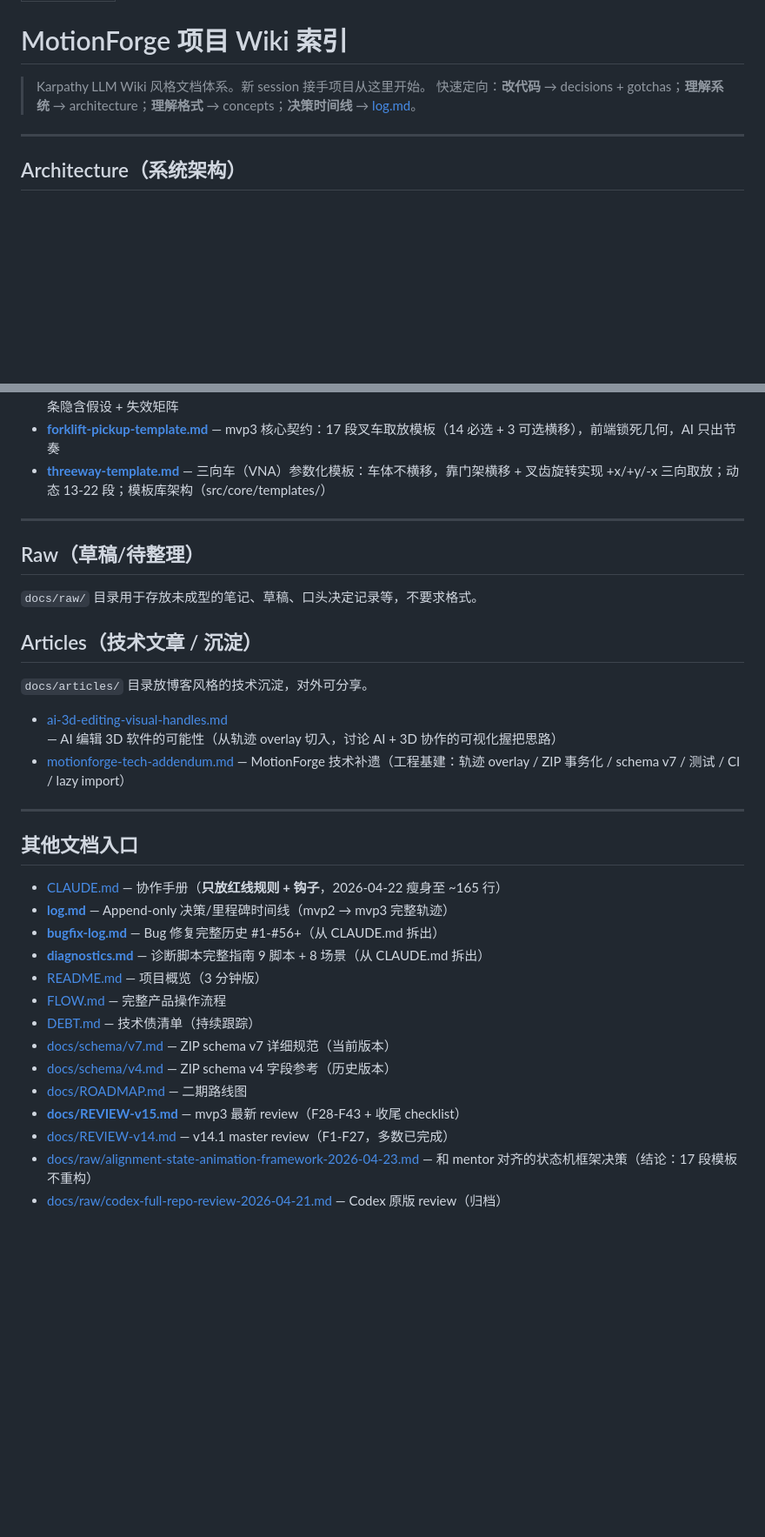
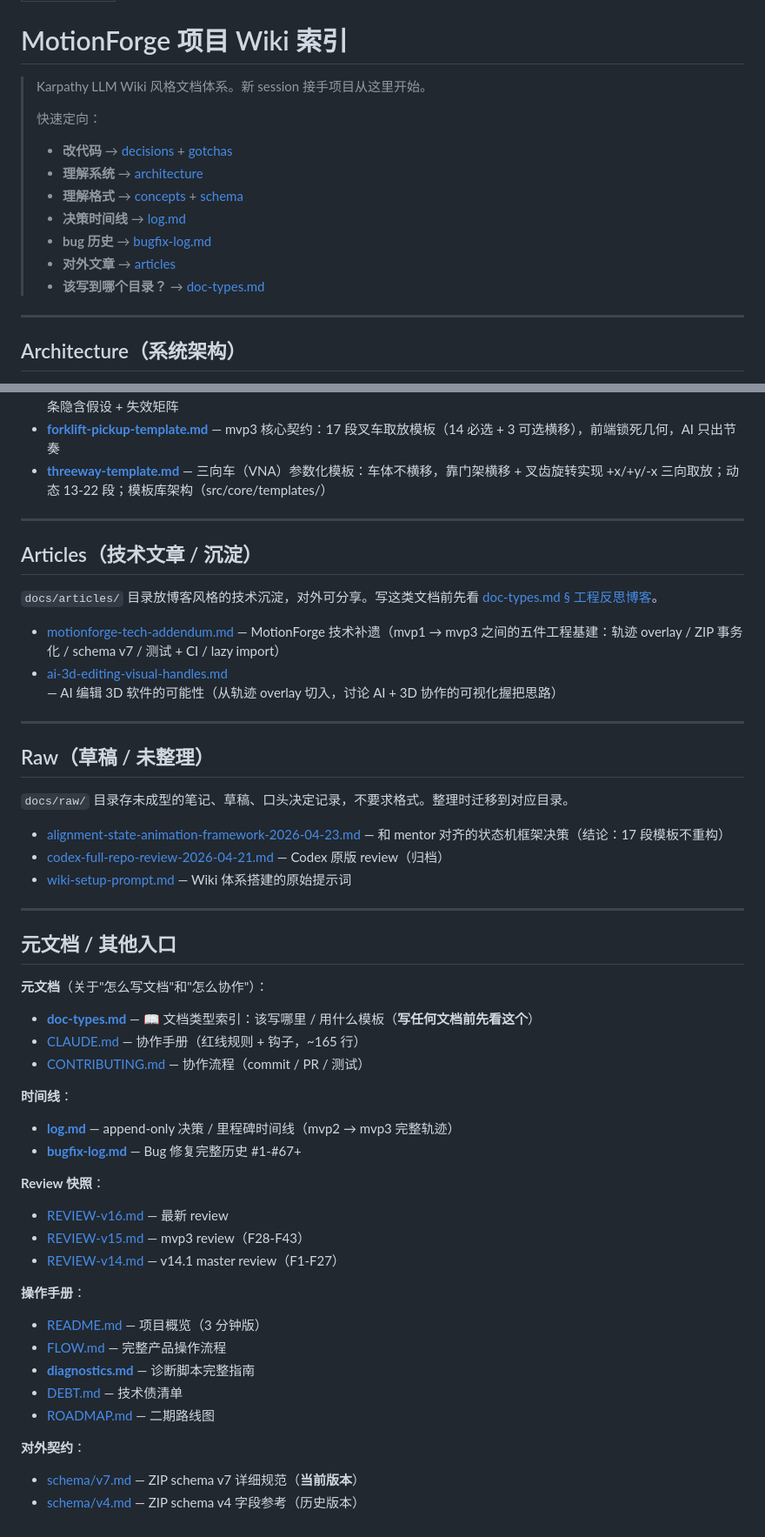
Before and after one commit to Hockwang/MotionForge, a Markdown page: docs/index.md, 2 parts joined by grey strips. Shown at 87% size. GitHub-like rendering; blank space fills up the shorter version.

```diff
--- a/docs/index.md
+++ b/docs/index.md
@@ -4,7 +4,15 @@ updated: 2026-04-23
 # MotionForge 项目 Wiki 索引
 
 > Karpathy LLM Wiki 风格文档体系。新 session 接手项目从这里开始。
-> 快速定向：**改代码** → decisions + gotchas；**理解系统** → architecture；**理解格式** → concepts；**决策时间线** → [log.md](log.md)。
+>
+> 快速定向：
+> - **改代码** → [decisions](#decisions架构决策-adr) + [gotchas](#gotchas踩坑记录)
+> - **理解系统** → [architecture](#architecture系统架构)
+> - **理解格式** → [concepts](#concepts领域概念) + [schema](#其他文档入口)
+> - **决策时间线** → [log.md](log.md)
+> - **bug 历史** → [bugfix-log.md](bugfix-log.md)
+> - **对外文章** → [articles](#articles技术文章--沉淀)
+> - **该写到哪个目录？** → [doc-types.md](doc-types.md)
 
 ---
 
@@ -53,32 +61,48 @@ updated: 2026-04-23
 
 ---
 
-## Raw（草稿/待整理）
-
-`docs/raw/` 目录用于存放未成型的笔记、草稿、口头决定记录等，不要求格式。
-
 ## Articles（技术文章 / 沉淀）
 
-`docs/articles/` 目录放博客风格的技术沉淀，对外可分享。
+`docs/articles/` 目录放博客风格的技术沉淀，对外可分享。写这类文档前先看 [doc-types.md § 工程反思博客](doc-types.md#工程反思博客-docsarticles)。
 
+- [motionforge-tech-addendum.md](articles/motionforge-tech-addendum.md) — MotionForge 技术补遗（mvp1 → mvp3 之间的五件工程基建：轨迹 overlay / ZIP 事务化 / schema v7 / 测试 + CI / lazy import）
 - [ai-3d-editing-visual-handles.md](articles/ai-3d-editing-visual-handles.md) — AI 编辑 3D 软件的可能性（从轨迹 overlay 切入，讨论 AI + 3D 协作的可视化握把思路）
-- [motionforge-tech-addendum.md](articles/motionforge-tech-addendum.md) — MotionForge 技术补遗（工程基建：轨迹 overlay / ZIP 事务化 / schema v7 / 测试 / CI / lazy import）
 
 ---
 
-## 其他文档入口
+## Raw（草稿 / 未整理）
 
-- [CLAUDE.md](../CLAUDE.md) — 协作手册（**只放红线规则 + 钩子**，2026-04-22 瘦身至 ~165 行）
-- **[log.md](log.md)** — Append-only 决策/里程碑时间线（mvp2 → mvp3 完整轨迹）
-- **[bugfix-log.md](bugfix-log.md)** — Bug 修复完整历史 #1-#56+（从 CLAUDE.md 拆出）
-- **[diagnostics.md](diagnostics.md)** — 诊断脚本完整指南 9 脚本 + 8 场景（从 CLAUDE.md 拆出）
+`docs/raw/` 目录存未成型的笔记、草稿、口头决定记录，不要求格式。整理时迁移到对应目录。
+
+- [alignment-state-animation-framework-2026-04-23.md](raw/alignment-state-animation-framework-2026-04-23.md) — 和 mentor 对齐的状态机框架决策（结论：17 段模板不重构）
+- [codex-full-repo-review-2026-04-21.md](raw/codex-full-repo-review-2026-04-21.md) — Codex 原版 review（归档）
+- [wiki-setup-prompt.md](raw/wiki-setup-prompt.md) — Wiki 体系搭建的原始提示词
+
+---
+
+## 元文档 / 其他入口
+
+**元文档**（关于"怎么写文档"和"怎么协作"）：
+- **[doc-types.md](doc-types.md)** — 📖 文档类型索引：该写哪里 / 用什么模板（**写任何文档前先看这个**）
+- [CLAUDE.md](../CLAUDE.md) — 协作手册（红线规则 + 钩子，~165 行）
+- [CONTRIBUTING.md](../CONTRIBUTING.md) — 协作流程（commit / PR / 测试）
+
+**时间线**：
+- **[log.md](log.md)** — append-only 决策 / 里程碑时间线（mvp2 → mvp3 完整轨迹）
+- **[bugfix-log.md](bugfix-log.md)** — Bug 修复完整历史 #1-#67+
+
+**Review 快照**：
+- [REVIEW-v16.md](REVIEW-v16.md) — 最新 review
+- [REVIEW-v15.md](REVIEW-v15.md) — mvp3 review（F28-F43）
+- [REVIEW-v14.md](REVIEW-v14.md) — v14.1 master review（F1-F27）
+
+**操作手册**：
 - [README.md](../README.md) — 项目概览（3 分钟版）
 - [FLOW.md](../FLOW.md) — 完整产品操作流程
-- [DEBT.md](../DEBT.md) — 技术债清单（持续跟踪）
-- [docs/schema/v7.md](schema/v7.md) — ZIP schema v7 详细规范（当前版本）
-- [docs/schema/v4.md](schema/v4.md) — ZIP schema v4 字段参考（历史版本）
-- [docs/ROADMAP.md](ROADMAP.md) — 二期路线图
-- **[docs/REVIEW-v15.md](REVIEW-v15.md)** — mvp3 最新 review（F28-F43 + 收尾 checklist）
-- [docs/REVIEW-v14.md](REVIEW-v14.md) — v14.1 master review（F1-F27，多数已完成）
-- [docs/raw/alignment-state-animation-framework-2026-04-23.md](raw/alignment-state-animation-framework-2026-04-23.md) — 和 mentor 对齐的状态机框架决策（结论：17 段模板不重构）
-- [docs/raw/codex-full-repo-review-2026-04-21.md](raw/codex-full-repo-review-2026-04-21.md) — Codex 原版 review（归档）
+- **[diagnostics.md](diagnostics.md)** — 诊断脚本完整指南
+- [DEBT.md](../DEBT.md) — 技术债清单
+- [ROADMAP.md](ROADMAP.md) — 二期路线图
+
+**对外契约**：
+- [schema/v7.md](schema/v7.md) — ZIP schema v7 详细规范（**当前版本**）
+- [schema/v4.md](schema/v4.md) — ZIP schema v4 字段参考（历史版本）
```
Also changed, not shown: other parts of docs/index.md (+1 -1 lines), CLAUDE.md (+15 -2 lines), docs/doc-types.md (added, +293 -0 lines).
